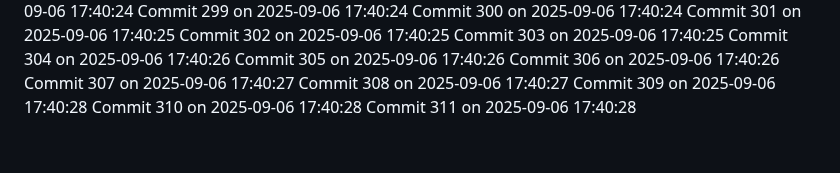
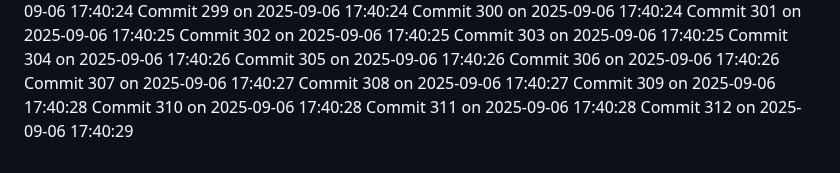
Before and after one commit to YounisDany/profile, a Markdown page: activity.md, the part around the change. GitHub-like rendering.

Commit message:
Auto commit 312 2025-09-06 17:40:29

```diff
--- a/activity.md
+++ b/activity.md
@@ -2560,3 +2560,4 @@ Commit 308 on 2025-09-06 17:40:27
 Commit 309 on 2025-09-06 17:40:28
 Commit 310 on 2025-09-06 17:40:28
 Commit 311 on 2025-09-06 17:40:28
+Commit 312 on 2025-09-06 17:40:29
```
